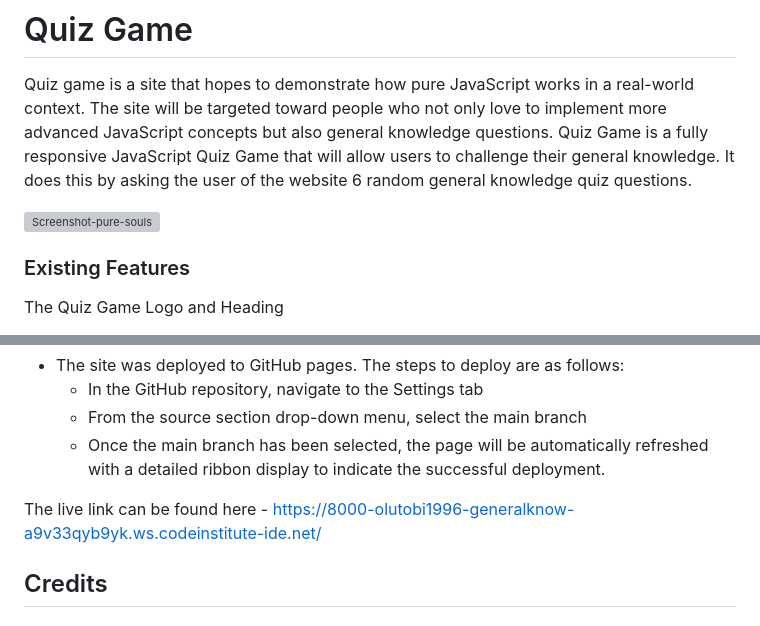
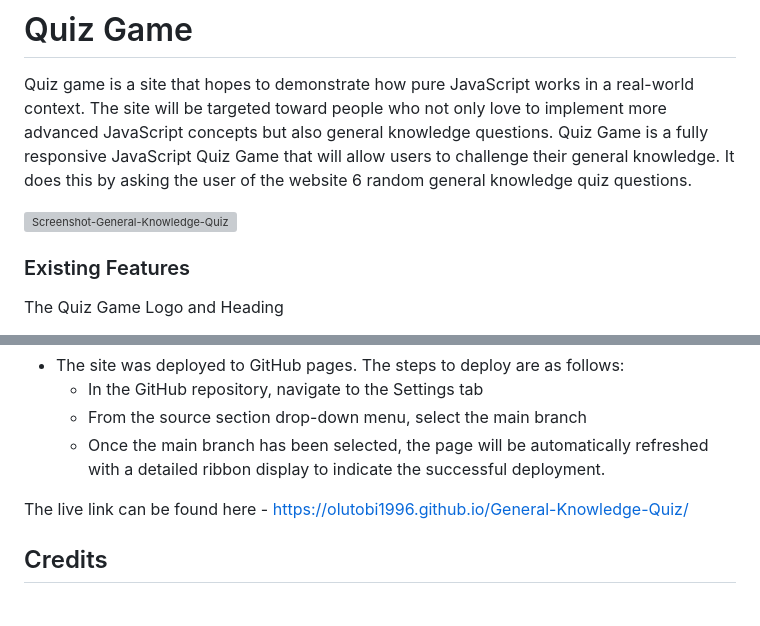
Before and after one commit to olutobi1996/General-Knowledge-Quiz, a Markdown page: README.md, 2 parts joined by grey strips. Rendered like a GitHub page; grey boxes are pictures that could not be loaded.

Commit message:
added screenshot pic for readme

```diff
--- a/README.md
+++ b/README.md
@@ -2,7 +2,7 @@
  Quiz game is a site that hopes to demonstrate how pure JavaScript works in a real-world context. The site will be targeted toward people who not only love to implement more advanced JavaScript concepts but also general knowledge questions. Quiz Game is a fully responsive JavaScript Quiz Game that will allow users to challenge their general knowledge. It does this by asking the user of the website 6 random general knowledge quiz questions.
 
 
-![Screenshot-pure-souls](https://github.com/olutobi1996/pure-souls/assets/169264552/9eca13f0-275d-4ec3-8659-40f1adb80f9b)
+![Screenshot-General-Knowledge-Quiz](https://ui.dev/amiresponsive?url=https://olutobi1996.github.io/General-Knowledge-Quiz/)
 
 ### Existing Features
 
@@ -79,7 +79,7 @@ This section should describe the process you went through to deploy the project
   - From the source section drop-down menu, select the main branch
   - Once the main branch has been selected, the page will be automatically refreshed with a detailed ribbon display to indicate the successful deployment.
 
-The live link can be found here - https://8000-olutobi1996-generalknow-a9v33qyb9yk.ws.codeinstitute-ide.net/
+The live link can be found here - https://olutobi1996.github.io/General-Knowledge-Quiz/
 
 
 ## Credits
```
Also changed, not shown: image.png (added).
